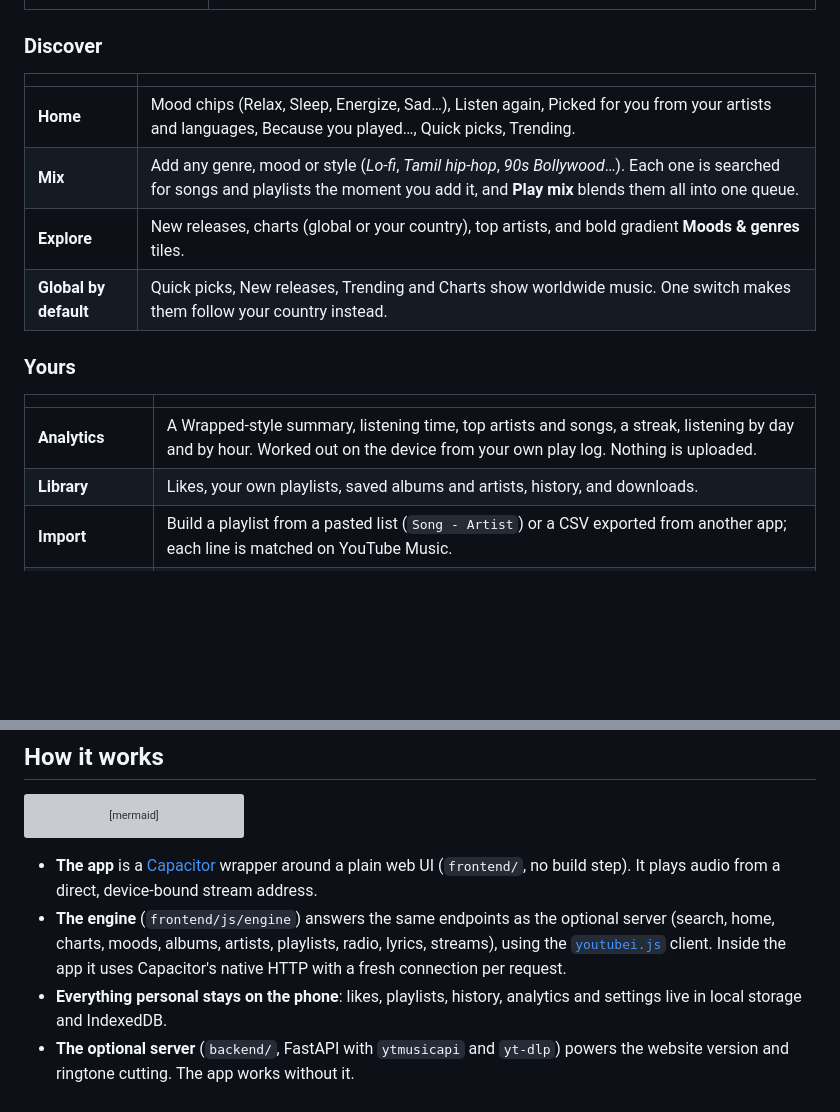
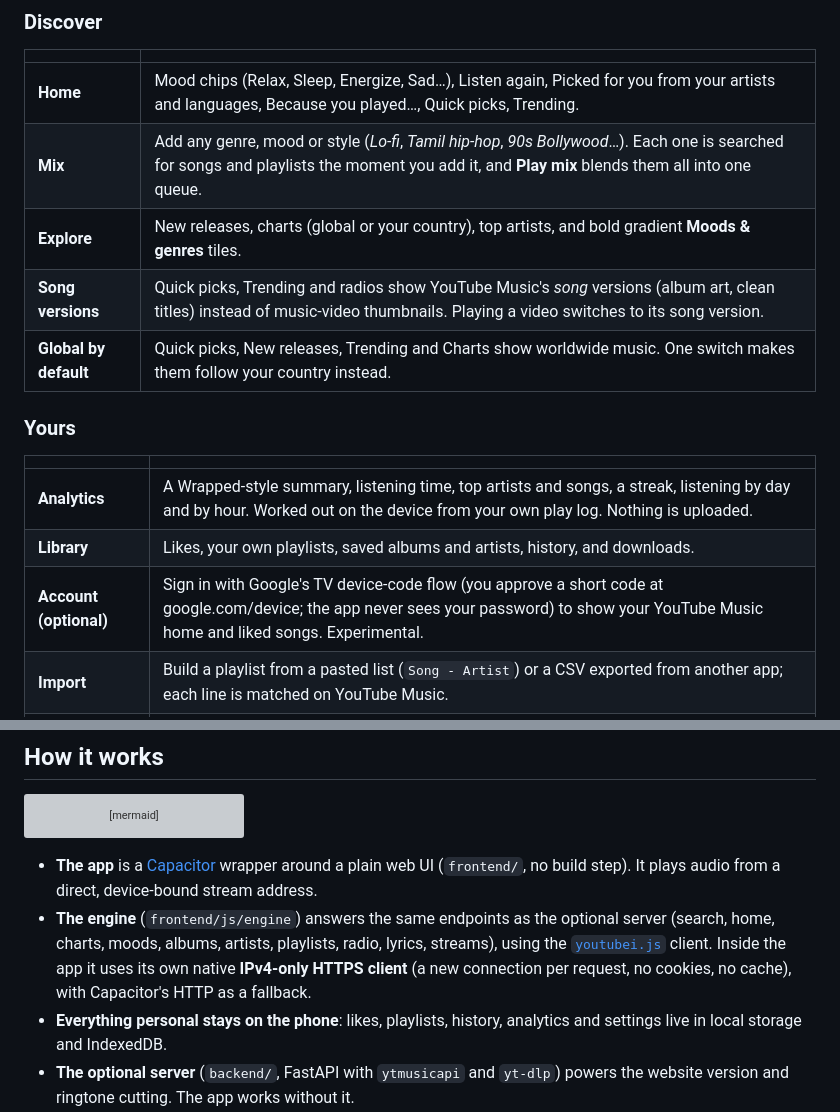
Before and after one commit to AbinGanlary/yt-music, a Markdown page: README.md, 2 parts joined by grey strips. Drawn GitHub-style; blank space fills up the shorter version; grey boxes are pictures that could not be loaded.

Commit message:
Docs: song versions, optional account sign-in, native IPv4 client
Co-Authored-By: Claude Sonnet 5.5 <noreply@anthropic.com>

````diff
--- a/README.md
+++ b/README.md
@@ -52,6 +52,7 @@ Built as a native app that talks to YouTube Music straight from the phone. No se
 | **Home** | Mood chips (Relax, Sleep, Energize, Sad…), Listen again, Picked for you from your artists and languages, Because you played…, Quick picks, Trending. |
 | **Mix** | Add any genre, mood or style (*Lo-fi*, *Tamil hip-hop*, *90s Bollywood*…). Each one is searched for songs and playlists the moment you add it, and **Play mix** blends them all into one queue. |
 | **Explore** | New releases, charts (global or your country), top artists, and bold gradient **Moods &amp; genres** tiles. |
+| **Song versions** | Quick picks, Trending and radios show YouTube Music's *song* versions (album art, clean titles) instead of music-video thumbnails. Playing a video switches to its song version. |
 | **Global by default** | Quick picks, New releases, Trending and Charts show worldwide music. One switch makes them follow your country instead. |
 
 ### Yours
@@ -60,6 +61,7 @@ Built as a native app that talks to YouTube Music straight from the phone. No se
 |---|---|
 | **Analytics** | A Wrapped-style summary, listening time, top artists and songs, a streak, listening by day and by hour. Worked out on the device from your own play log. Nothing is uploaded. |
 | **Library** | Likes, your own playlists, saved albums and artists, history, and downloads. |
+| **Account (optional)** | Sign in with Google's TV device-code flow (you approve a short code at google.com/device; the app never sees your password) to show your YouTube Music home and liked songs. Experimental. |
 | **Import** | Build a playlist from a pasted list (`Song - Artist`) or a CSV exported from another app; each line is matched on YouTube Music. |
 | **Backup and restore** | One file with your likes, playlists, genres, analytics and settings. Restore it after reinstalling or on a new phone. |
 
@@ -81,7 +83,7 @@ flowchart LR
 ```
 
 - **The app** is a [Capacitor](https://capacitorjs.com) wrapper around a plain web UI (`frontend/`, no build step). It plays audio from a direct, device-bound stream address.
-- **The engine** (`frontend/js/engine`) answers the same endpoints as the optional server (search, home, charts, moods, albums, artists, playlists, radio, lyrics, streams), using the [`youtubei.js`](https://github.com/LuanRT/YouTube.js) client. Inside the app it uses Capacitor's native HTTP with a fresh connection per request.
+- **The engine** (`frontend/js/engine`) answers the same endpoints as the optional server (search, home, charts, moods, albums, artists, playlists, radio, lyrics, streams), using the [`youtubei.js`](https://github.com/LuanRT/YouTube.js) client. Inside the app it uses its own native **IPv4-only HTTPS client** (a new connection per request, no cookies, no cache), with Capacitor's HTTP as a fallback.
 - **Everything personal stays on the phone**: likes, playlists, history, analytics and settings live in local storage and IndexedDB.
 - **The optional server** (`backend/`, FastAPI with `ytmusicapi` and `yt-dlp`) powers the website version and ringtone cutting. The app works without it.
 
````
Also changed, not shown: ios-app/README.md (+6 -3 lines).
